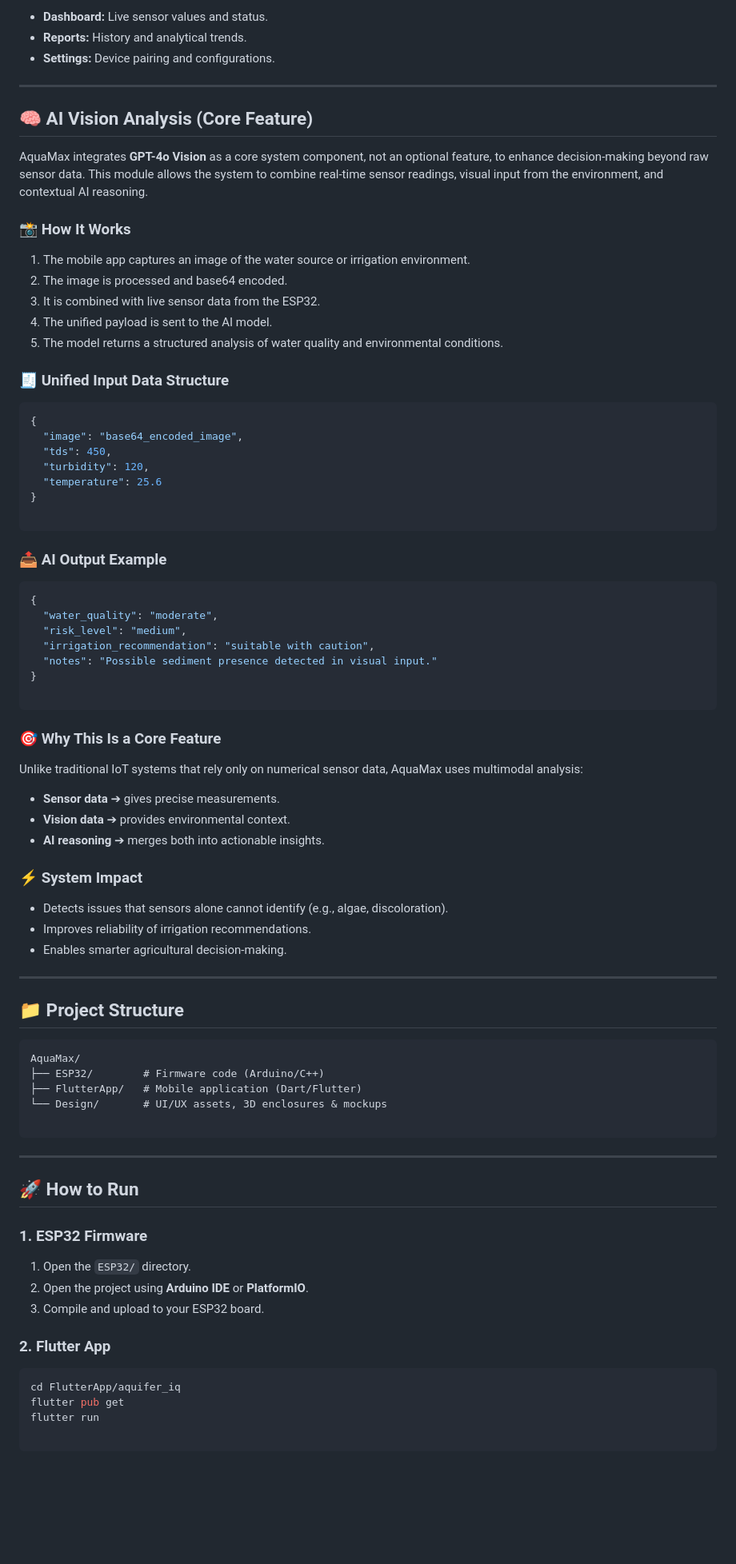
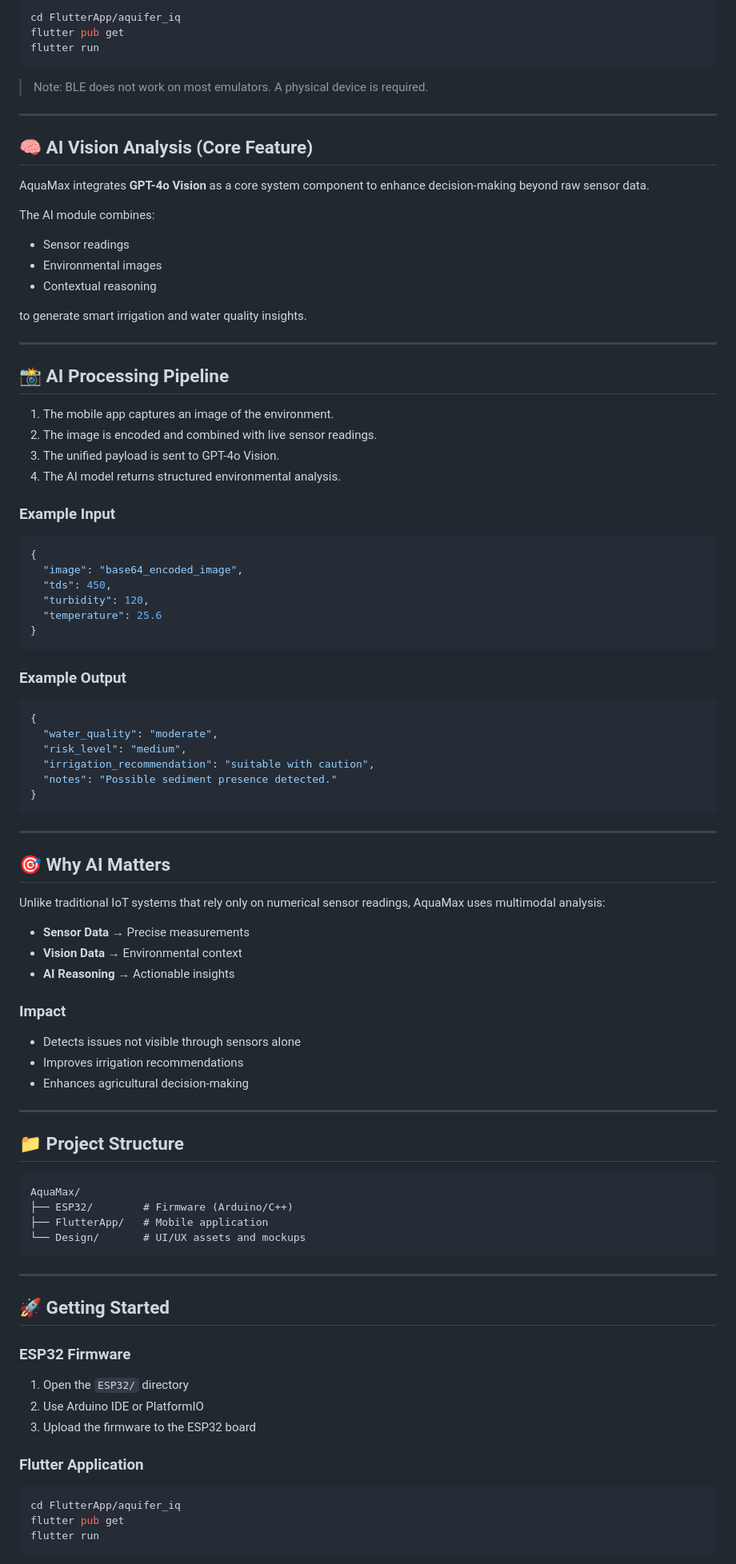
Before and after one commit to AmrNagy10/AquaMax, a Markdown page: README.md, the part around one of its changes. Shown at 80% size. Rendered like a GitHub page; blank space fills up the shorter version.

Commit message:
Refine README file

````diff
--- a/README.md
+++ b/README.md
@@ -72,23 +85,36 @@ Built using Flutter, the application serves as the user interface and AI gateway
 
-* **Dashboard:** Live sensor values and status.
-* **Reports:** History and analytical trends.
-* **Settings:** Device pairing and configurations.
+```bash
+cd FlutterApp/aquifer_iq
+flutter pub get
+flutter run
+```
+
+> Note: BLE does not work on most emulators. A physical device is required.
 
 ---
 
 ## 🧠 AI Vision Analysis (Core Feature)
 
-AquaMax integrates **GPT-4o Vision** as a core system component, not an optional feature, to enhance decision-making beyond raw sensor data. This module allows the system to combine real-time sensor readings, visual input from the environment, and contextual AI reasoning.
+AquaMax integrates **GPT-4o Vision** as a core system component to enhance decision-making beyond raw sensor data.
 
-### 📸 How It Works
+The AI module combines:
 
-1. The mobile app captures an image of the water source or irrigation environment.
-2. The image is processed and base64 encoded.
-3. It is combined with live sensor data from the ESP32.
-4. The unified payload is sent to the AI model.
-5. The model returns a structured analysis of water quality and environmental conditions.
+- Sensor readings
+- Environmental images
+- Contextual reasoning
 
-### 🧾 Unified Input Data Structure
+to generate smart irrigation and water quality insights.
+
+---
+
+## 📸 AI Processing Pipeline
+
+1. The mobile app captures an image of the environment.
+2. The image is encoded and combined with live sensor readings.
+3. The unified payload is sent to GPT-4o Vision.
+4. The AI model returns structured environmental analysis.
+
+### Example Input
 
 ```json
 {
@@ -97,34 +123,34 @@ AquaMax integrates **GPT-4o Vision** as a core system component, not an optional
   "turbidity": 120,
   "temperature": 25.6
 }
-
 ```
 
-### 📤 AI Output Example
+### Example Output
 
 ```json
 {
   "water_quality": "moderate",
   "risk_level": "medium",
   "irrigation_recommendation": "suitable with caution",
-  "notes": "Possible sediment presence detected in visual input."
+  "notes": "Possible sediment presence detected."
 }
-
 ```
 
-### 🎯 Why This Is a Core Feature
+---
 
-Unlike traditional IoT systems that rely only on numerical sensor data, AquaMax uses multimodal analysis:
+## 🎯 Why AI Matters
 
-* **Sensor data** ➔ gives precise measurements.
-* **Vision data** ➔ provides environmental context.
-* **AI reasoning** ➔ merges both into actionable insights.
+Unlike traditional IoT systems that rely only on numerical sensor readings, AquaMax uses multimodal analysis:
 
-### ⚡ System Impact
+- **Sensor Data** → Precise measurements
+- **Vision Data** → Environmental context
+- **AI Reasoning** → Actionable insights
 
-* Detects issues that sensors alone cannot identify (e.g., algae, discoloration).
-* Improves reliability of irrigation recommendations.
-* Enables smarter agricultural decision-making.
+### Impact
+
+- Detects issues not visible through sensors alone
+- Improves irrigation recommendations
+- Enhances agricultural decision-making
 
 ---
 
@@ -132,27 +158,25 @@ Unlike traditional IoT systems that rely only on numerical sensor data, AquaMax
 
 ```text
 AquaMax/
-├── ESP32/        # Firmware code (Arduino/C++)
-├── FlutterApp/   # Mobile application (Dart/Flutter)
-└── Design/       # UI/UX assets, 3D enclosures & mockups
-
+├── ESP32/        # Firmware (Arduino/C++)
+├── FlutterApp/   # Mobile application
+└── Design/       # UI/UX assets and mockups
 ```
 
 ---
 
-## 🚀 How to Run
+## 🚀 Getting Started
 
-### 1. ESP32 Firmware
+### ESP32 Firmware
 
-1. Open the `ESP32/` directory.
-2. Open the project using **Arduino IDE** or **PlatformIO**.
-3. Compile and upload to your ESP32 board.
+1. Open the `ESP32/` directory
+2. Use Arduino IDE or PlatformIO
+3. Upload the firmware to the ESP32 board
 
-### 2. Flutter App
+### Flutter Application
 
 ```bash
 cd FlutterApp/aquifer_iq
 flutter pub get
 flutter run
-
 ```
````
Also changed, not shown: other parts of README.md (+58 -43 lines).
